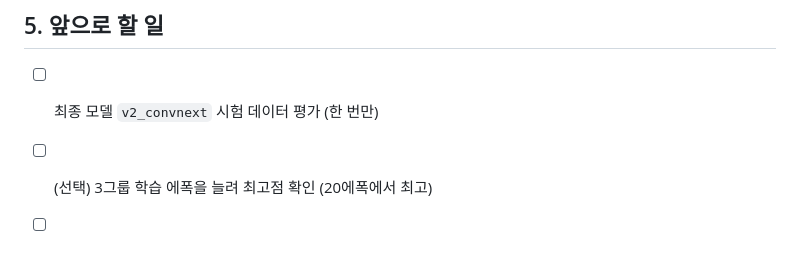
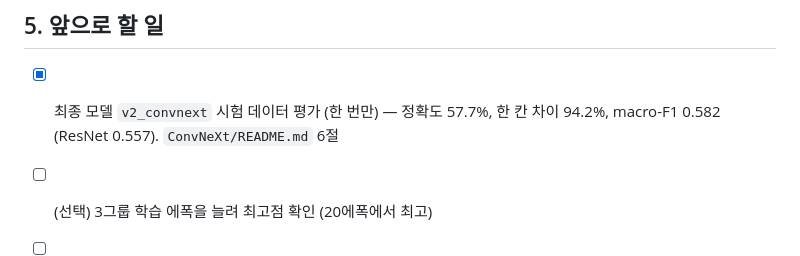
Before and after one commit to mayson-lim523/what-s_your_face_age, a Markdown page: 개발일지/KIMDONGHWI/2026-11-28_06_추가실험_3그룹_흐린사진_여러얼굴.md, the part around the change. GitHub-like rendering.

```diff
--- a/개발일지/KIMDONGHWI/2026-11-28_06_추가실험_3그룹_흐린사진_여러얼굴.md
+++ b/개발일지/KIMDONGHWI/2026-11-28_06_추가실험_3그룹_흐린사진_여러얼굴.md
@@ -42,6 +42,6 @@
 
 ## 5. 앞으로 할 일
 
-- [ ] 최종 모델 `v2_convnext` 시험 데이터 평가 (한 번만)
+- [x] 최종 모델 `v2_convnext` 시험 데이터 평가 (한 번만) — 정확도 57.7%, 한 칸 차이 94.2%, macro-F1 0.582 (ResNet 0.557). `ConvNeXt/README.md` 6절
 - [ ] (선택) 3그룹 학습 에폭을 늘려 최고점 확인 (20에폭에서 최고)
 - [ ] (선택) 실제 단체 사진, 실제 저화질 사진을 모아 효과 다시 확인
```
Also changed, not shown: ConvNeXt/README.md (+25 -1 lines), ResNet50/README.md (+25 -1 lines), ConvNeXt/images/25_v2_test_summary.png (added), ResNet50/images/32_v2_test_summary.png (added).
